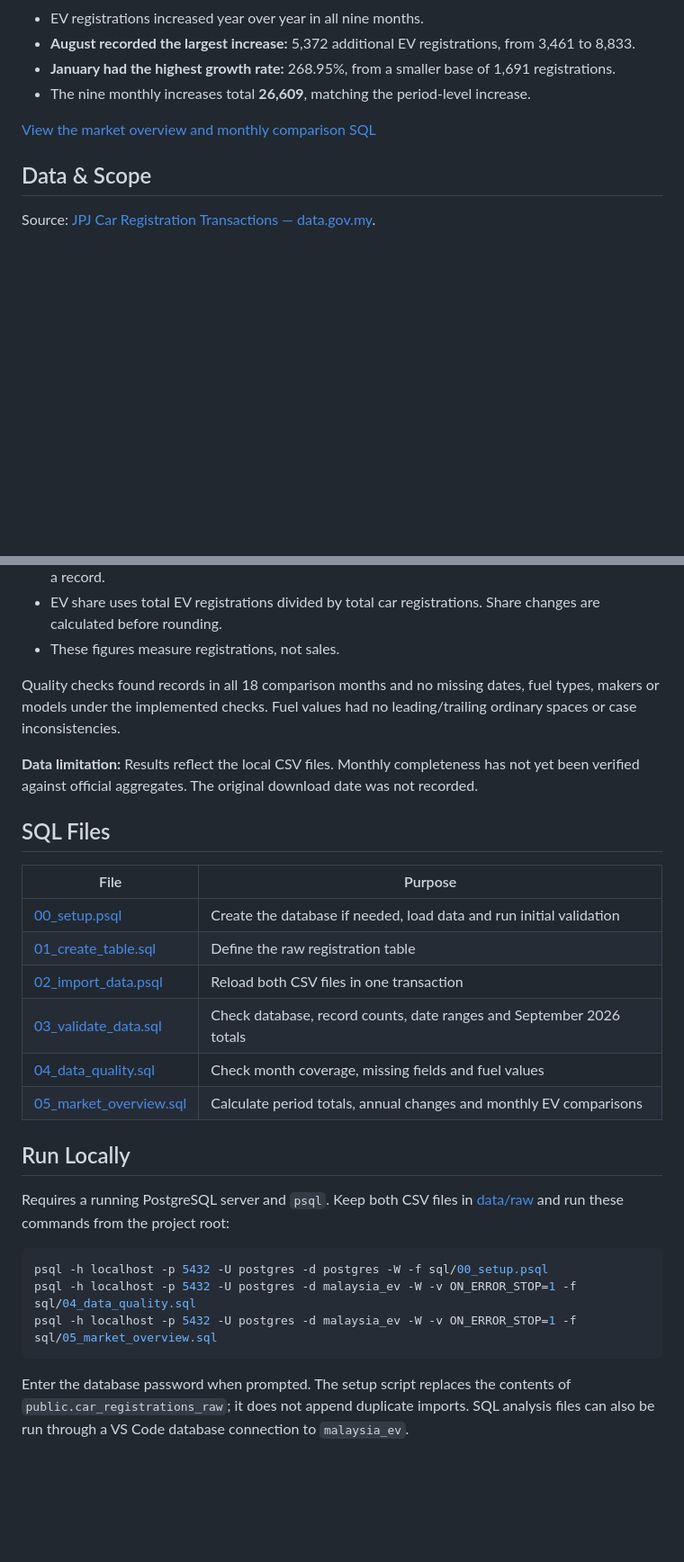
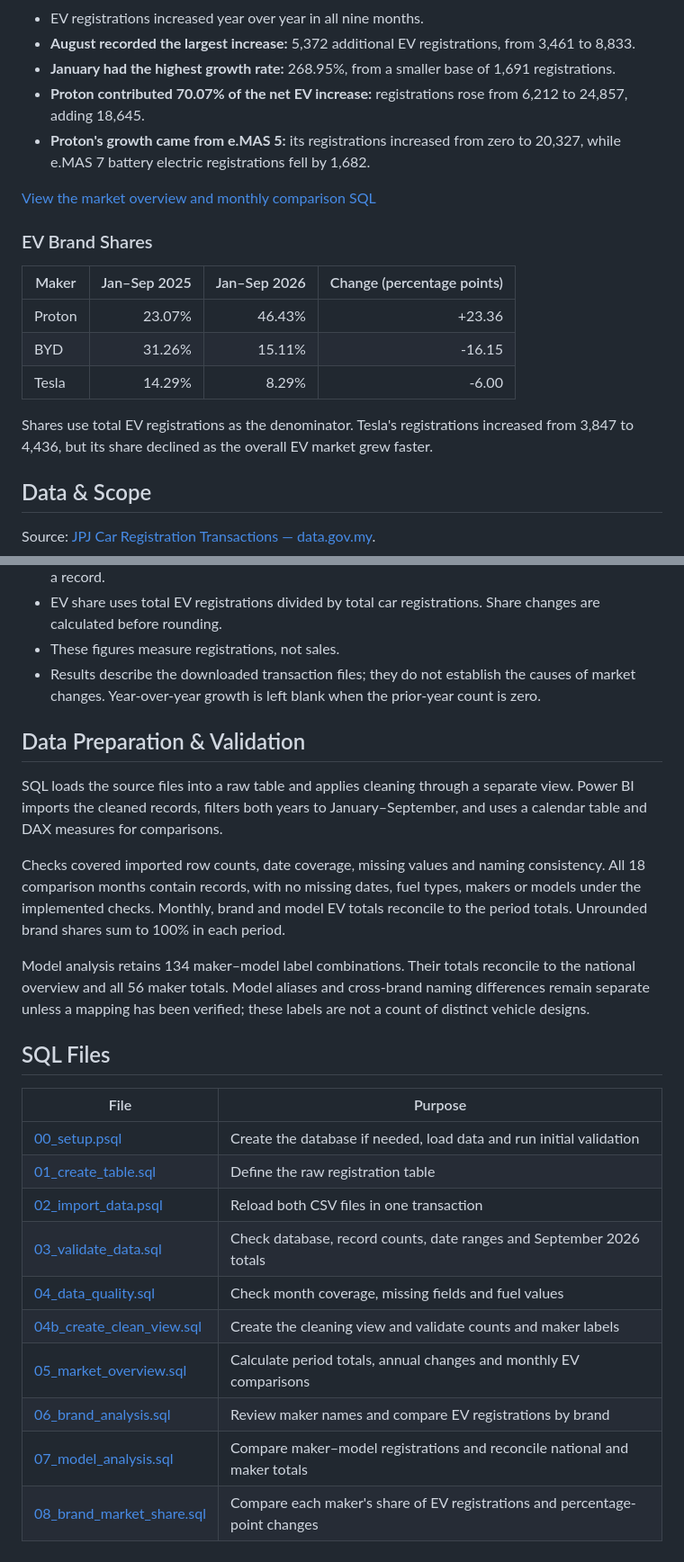
Before and after one commit to chooromeo/malaysia-ev-analysis, a Markdown page: README.md, 2 parts joined by grey strips. Shown at 90% size. GitHub-like rendering; blank space fills up the shorter version.

````diff
--- a/README.md
+++ b/README.md
@@ -23,9 +39,20 @@ EV registrations nearly doubled while total car registrations grew by 4.39%.
 - EV registrations increased year over year in all nine months.
 - **August recorded the largest increase:** 5,372 additional EV registrations, from 3,461 to 8,833.
 - **January had the highest growth rate:** 268.95%, from a smaller base of 1,691 registrations.
-- The nine monthly increases total **26,609**, matching the period-level increase.
+- **Proton contributed 70.07% of the net EV increase:** registrations rose from 6,212 to 24,857, adding 18,645.
+- **Proton's growth came from e.MAS 5:** its registrations increased from zero to 20,327, while e.MAS 7 battery electric registrations fell by 1,682.
 
 [View the market overview and monthly comparison SQL](sql/05_market_overview.sql)
+
+### EV Brand Shares
+
+| Maker | Jan–Sep 2025 | Jan–Sep 2026 | Change (percentage points) |
+|---|---:|---:|---:|
+| Proton | 23.07% | 46.43% | +23.36 |
+| BYD | 31.26% | 15.11% | -16.15 |
+| Tesla | 14.29% | 8.29% | -6.00 |
+
+Shares use total EV registrations as the denominator. Tesla's registrations increased from 3,847 to 4,436, but its share declined as the overall EV market grew faster.
 
 ## Data & Scope
 
@@ -41,10 +68,15 @@ Source: [JPJ Car Registration Transactions — data.gov.my](https://data.gov.my/
 - Each row counts as one registration. Identical public fields are not sufficient evidence to remove a record.
 - EV share uses total EV registrations divided by total car registrations. Share changes are calculated before rounding.
 - These figures measure registrations, not sales.
+- Results describe the downloaded transaction files; they do not establish the causes of market changes. Year-over-year growth is left blank when the prior-year count is zero.
 
-Quality checks found records in all 18 comparison months and no missing dates, fuel types, makers or models under the implemented checks. Fuel values had no leading/trailing ordinary spaces or case inconsistencies.
+## Data Preparation & Validation
 
-**Data limitation:** Results reflect the local CSV files. Monthly completeness has not yet been verified against official aggregates. The original download date was not recorded.
+SQL loads the source files into a raw table and applies cleaning through a separate view. Power BI imports the cleaned records, filters both years to January–September, and uses a calendar table and DAX measures for comparisons.
+
+Checks covered imported row counts, date coverage, missing values and naming consistency. All 18 comparison months contain records, with no missing dates, fuel types, makers or models under the implemented checks. Monthly, brand and model EV totals reconcile to the period totals. Unrounded brand shares sum to 100% in each period.
+
+Model analysis retains 134 maker–model label combinations. Their totals reconcile to the national overview and all 56 maker totals. Model aliases and cross-brand naming differences remain separate unless a mapping has been verified; these labels are not a count of distinct vehicle designs.
 
 ## SQL Files
 
@@ -55,16 +87,8 @@ Quality checks found records in all 18 comparison months and no missing dates, f
 | [02_import_data.psql](sql/02_import_data.psql) | Reload both CSV files in one transaction |
 | [03_validate_data.sql](sql/03_validate_data.sql) | Check database, record counts, date ranges and September 2026 totals |
 | [04_data_quality.sql](sql/04_data_quality.sql) | Check month coverage, missing fields and fuel values |
+| [04b_create_clean_view.sql](sql/04b_create_clean_view.sql) | Create the cleaning view and validate counts and maker labels |
 | [05_market_overview.sql](sql/05_market_overview.sql) | Calculate period totals, annual changes and monthly EV comparisons |
-
-## Run Locally
-
-Requires a running PostgreSQL server and `psql`. Keep both CSV files in [data/raw](data/raw) and run these commands from the project root:
-
-```powershell
-psql -h localhost -p 5432 -U postgres -d postgres -W -f sql/00_setup.psql
-psql -h localhost -p 5432 -U postgres -d malaysia_ev -W -v ON_ERROR_STOP=1 -f sql/04_data_quality.sql
-psql -h localhost -p 5432 -U postgres -d malaysia_ev -W -v ON_ERROR_STOP=1 -f sql/05_market_overview.sql
-```
-
-Enter the database password when prompted. The setup script replaces the contents of `public.car_registrations_raw`; it does not append duplicate imports. SQL analysis files can also be run through a VS Code database connection to `malaysia_ev`.
+| [06_brand_analysis.sql](sql/06_brand_analysis.sql) | Review maker names and compare EV registrations by brand |
+| [07_model_analysis.sql](sql/07_model_analysis.sql) | Compare maker–model registrations and reconcile national and maker totals |
+| [08_brand_market_share.sql](sql/08_brand_market_share.sql) | Compare each maker's share of EV registrations and percentage-point changes |
````
Also changed, not shown: other parts of README.md (+18 -2 lines), brands&model.png (added), market_overview.png (added), 8 other files.
